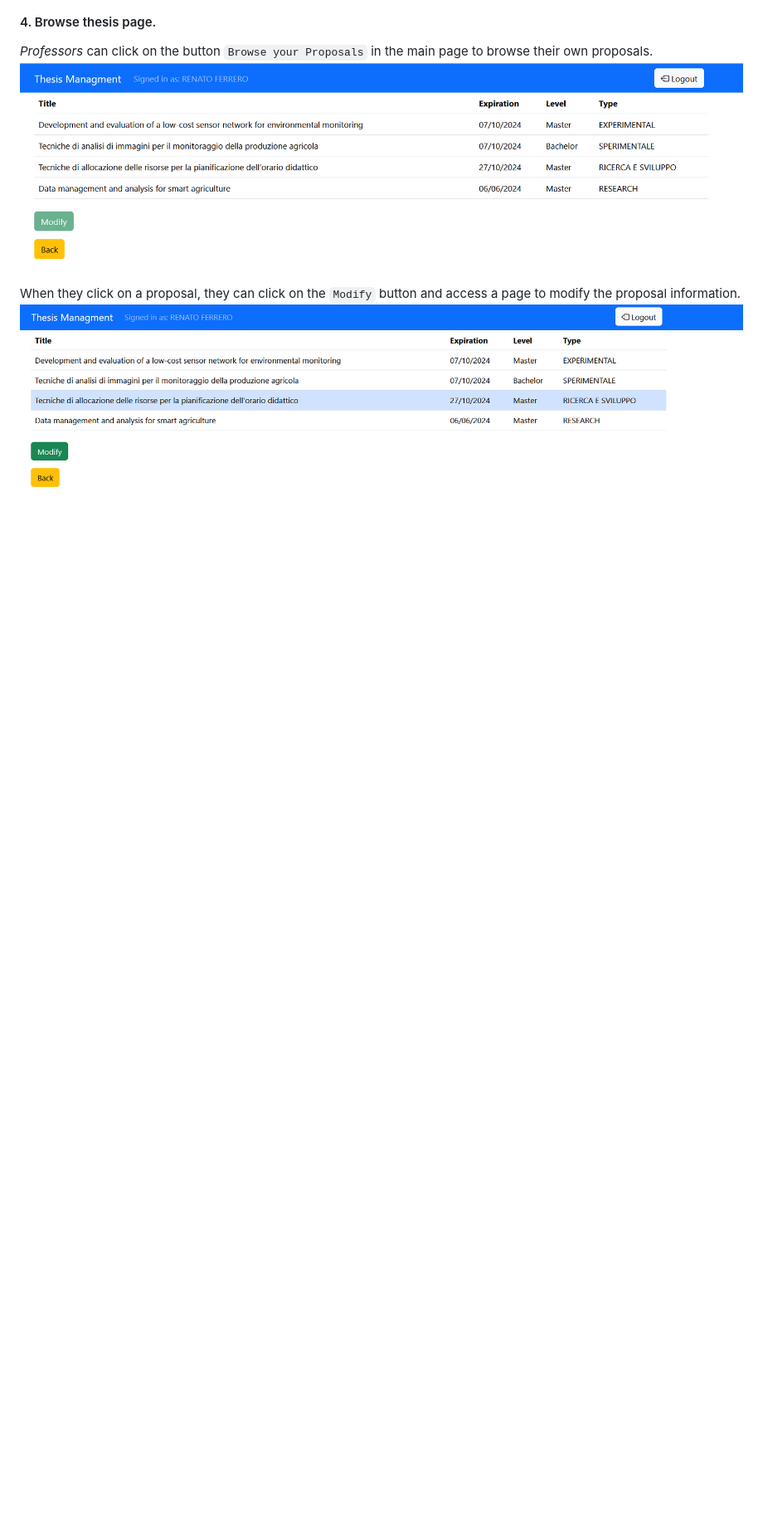
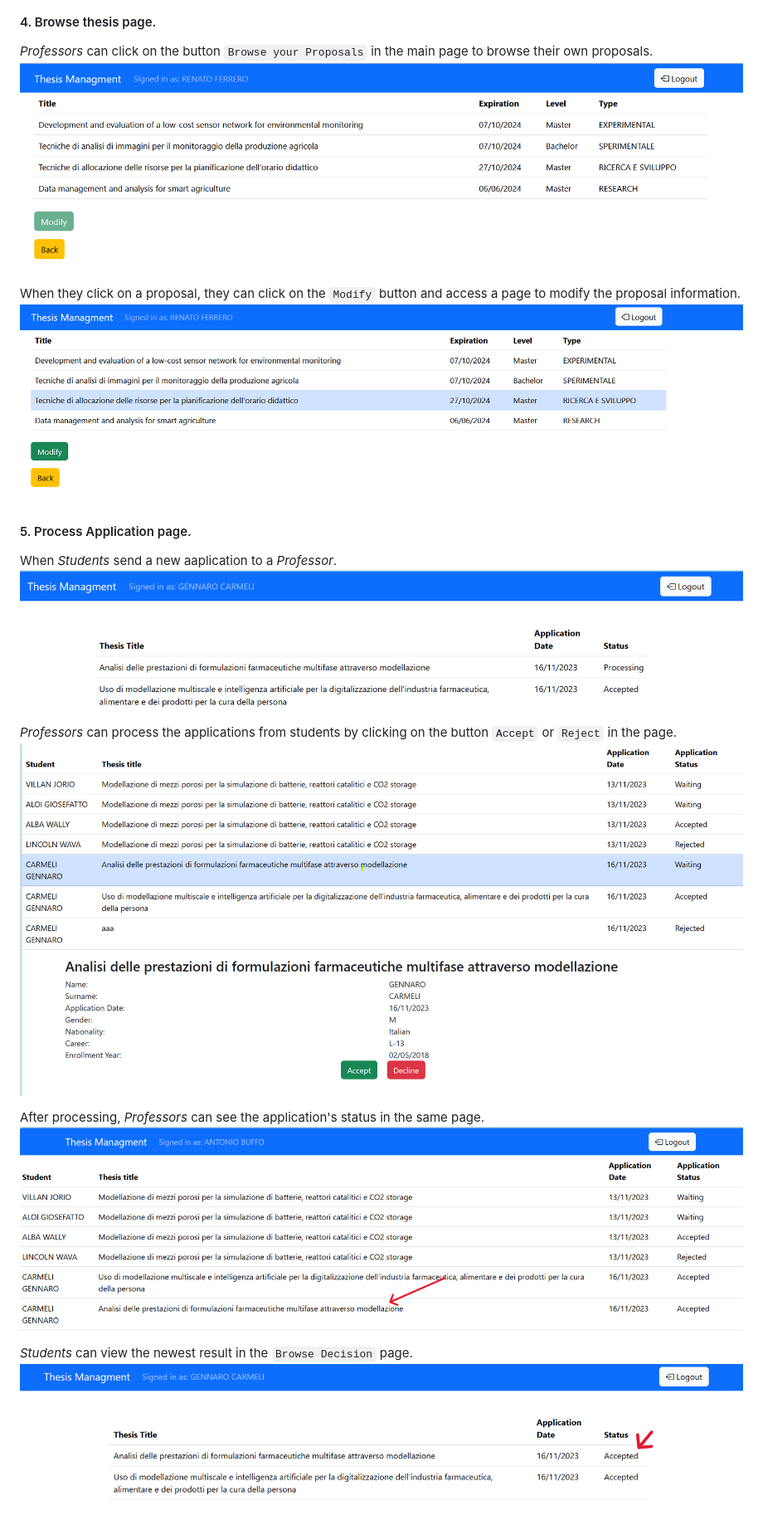
Before and after one commit to Polito-Software-Engineering-2-Group-10/ThesisManagement, a Markdown page: frontend/README.md, the part around the change printed below. Shown: that part at 83% size. Drawn GitHub-style; pictures changed too: frontend/images/New_ApplyResult_Prof.png (added), frontend/images/New_ApplyResult_Student.png (added), frontend/images/New_Apply_Prof.png (added); blank space fills up the shorter version.

```diff
--- a/frontend/README.md
+++ b/frontend/README.md
@@ -116,3 +118,16 @@ _Professors_ can click on the button `Browse your Proposals` in the main page to
 
 When they click on a proposal, they can click on the `Modify` button and access a page to modify the proposal information.
 ![Browse_app_Prof_withclick](images/Browse_app_Prof_withclick.png)
+
+#### 5. Process Application page.
+When _Students_ send a new aaplication to a _Professor_.
+![New_Apply_Prof](images/New_Apply_Student.png)
+
+_Professors_ can process the applications from students by clicking on the button `Accept` or `Reject` in the page.
+![New_Apply_Prof](images/New_Apply_Prof.png)
+
+After processing, _Professors_ can see the application's status in the same page.
+![New_ApplyResult_Prof](images/New_ApplyResult_Prof.png)
+
+_Students_ can view the newest result in the `Browse Decision` page.
+![New_ApplyResult_Student](images/New_ApplyResult_Student.png)
```
Also changed, not shown: other parts of frontend/README.md (+4 -2 lines), frontend/images/Front_Schema.png.
